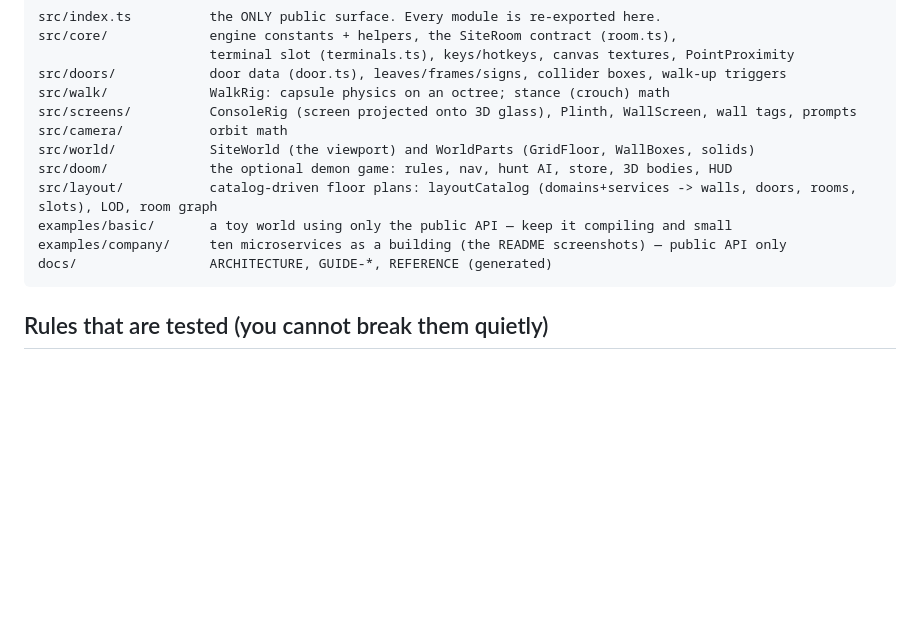
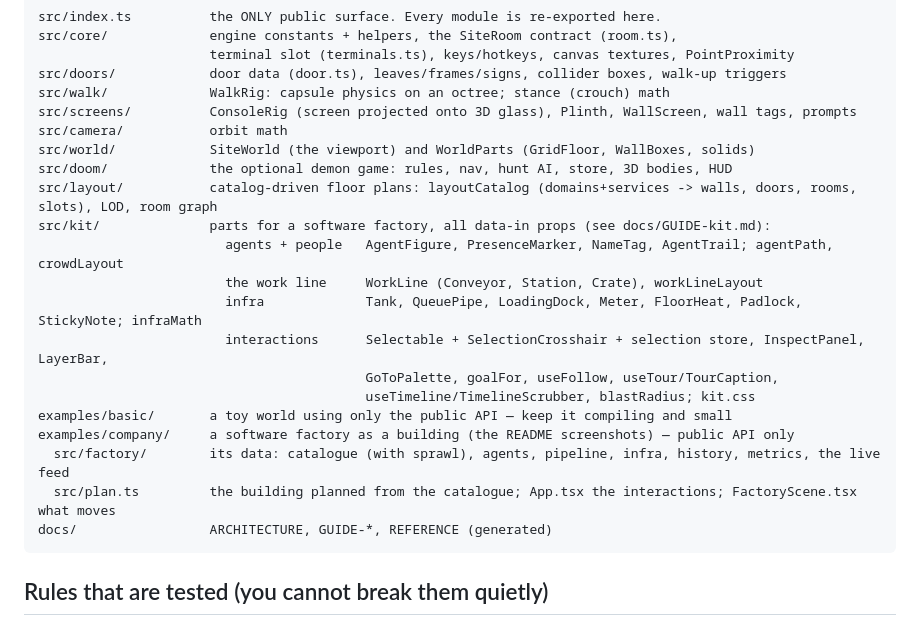
Before and after one commit to makektm/site-world, a Markdown page: AGENTS.md, the part around the change. GitHub-like rendering; blank space fills up the shorter version.

````diff
--- a/AGENTS.md
+++ b/AGENTS.md
@@ -31,8 +31,17 @@ src/camera/           orbit math
 src/world/            SiteWorld (the viewport) and WorldParts (GridFloor, WallBoxes, solids)
 src/doom/             the optional demon game: rules, nav, hunt AI, store, 3D bodies, HUD
 src/layout/           catalog-driven floor plans: layoutCatalog (domains+services -> walls, doors, rooms, slots), LOD, room graph
+src/kit/              parts for a software factory, all data-in props (see docs/GUIDE-kit.md):
+                        agents + people   AgentFigure, PresenceMarker, NameTag, AgentTrail; agentPath, crowdLayout
+                        the work line     WorkLine (Conveyor, Station, Crate), workLineLayout
+                        infra             Tank, QueuePipe, LoadingDock, Meter, FloorHeat, Padlock, StickyNote; infraMath
+                        interactions      Selectable + SelectionCrosshair + selection store, InspectPanel, LayerBar,
+                                          GoToPalette, goalFor, useFollow, useTour/TourCaption,
+                                          useTimeline/TimelineScrubber, blastRadius; kit.css
 examples/basic/       a toy world using only the public API — keep it compiling and small
-examples/company/     ten microservices as a building (the README screenshots) — public API only
+examples/company/     a software factory as a building (the README screenshots) — public API only
+  src/factory/        its data: catalogue (with sprawl), agents, pipeline, infra, history, metrics, the live feed
+  src/plan.ts         the building planned from the catalogue; App.tsx the interactions; FactoryScene.tsx what moves
 docs/                 ARCHITECTURE, GUIDE-*, REFERENCE (generated)
 ```
 
````
Also changed, not shown: README.md (+40 -10 lines), docs/GUIDE-kit.md (added, +60 -0 lines), media/factory.png (added), media/terminal.png, media/walk.png, 3 other files.
